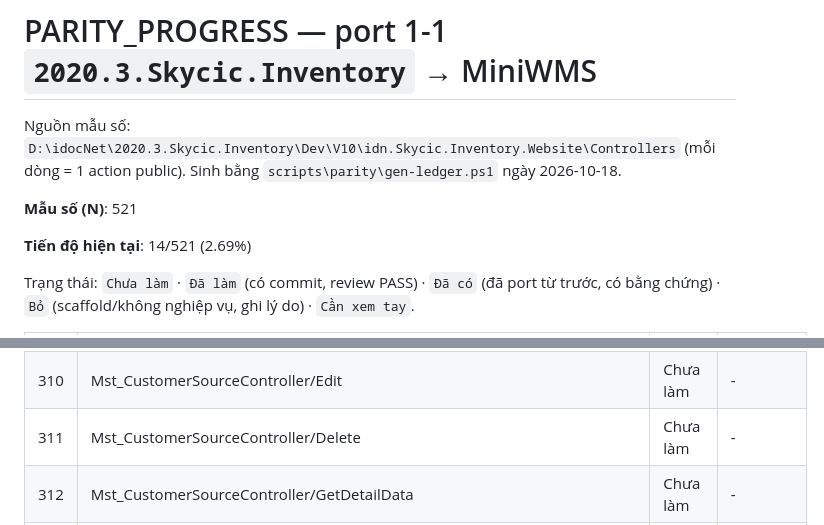
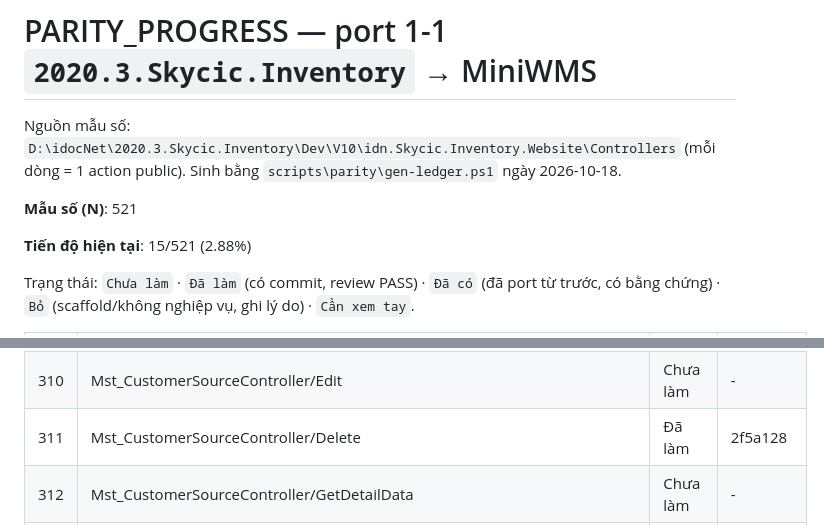
Before and after one commit to Tranletrungkien1705/MiniWMS, a Markdown page: PARITY_PROGRESS.md, 2 parts joined by grey strips. Rendered like a GitHub page.

Commit message:
docs(parity): Mst_CustomerSourceController/Delete -> Đã làm (15/521 (2.88%))
Co-Authored-By: Claude Opus 5.5 <noreply@anthropic.com>

```diff
--- a/PARITY_PROGRESS.md
+++ b/PARITY_PROGRESS.md
@@ -4,7 +4,7 @@ Nguồn mẫu số: `D:\idocNet\2020.3.Skycic.Inventory\Dev\V10\idn.Skycic.Inven
 
 **Mẫu số (N)**: 521
 
-**Tiến độ hiện tại**: 14/521 (2.69%)
+**Tiến độ hiện tại**: 15/521 (2.88%)
 
 Trạng thái: `Chưa làm` · `Đã làm` (có commit, review PASS) · `Đã có` (đã port từ trước, có bằng chứng) · `Bỏ` (scaffold/không nghiệp vụ, ghi lý do) · `Cần xem tay`.
 
@@ -320,7 +320,7 @@ Trạng thái: `Chưa làm` · `Đã làm` (có commit, review PASS) · `Đã c
 | 308 | Mst_CustomerSourceController/Create | Chưa làm | - |
 | 309 | Mst_CustomerSourceController/Update | Chưa làm | - |
 | 310 | Mst_CustomerSourceController/Edit | Chưa làm | - |
-| 311 | Mst_CustomerSourceController/Delete | Chưa làm | - |
+| 311 | Mst_CustomerSourceController/Delete | Đã làm | 2f5a128 |
 | 312 | Mst_CustomerSourceController/GetDetailData | Chưa làm | - |
 | 313 | Mst_CustomerSourceController/Export | Chưa làm | - |
 | 314 | Mst_InventoryController/Index | Chưa làm | - |
```
